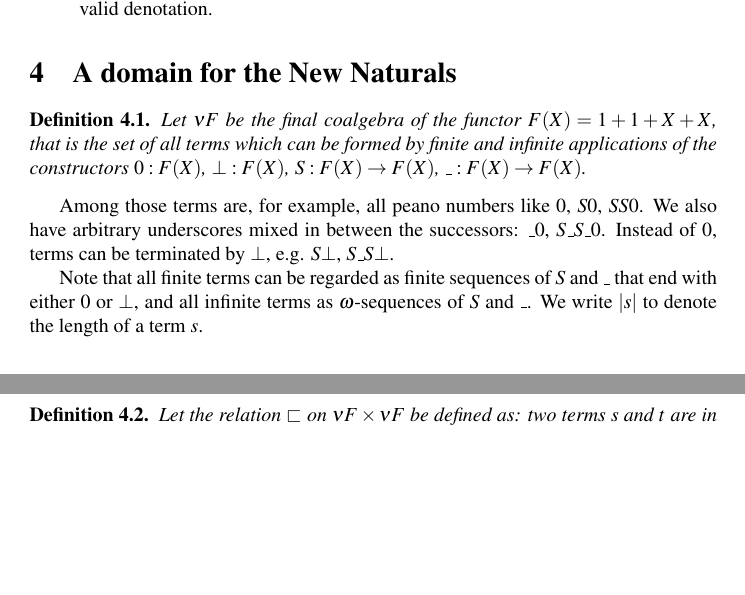
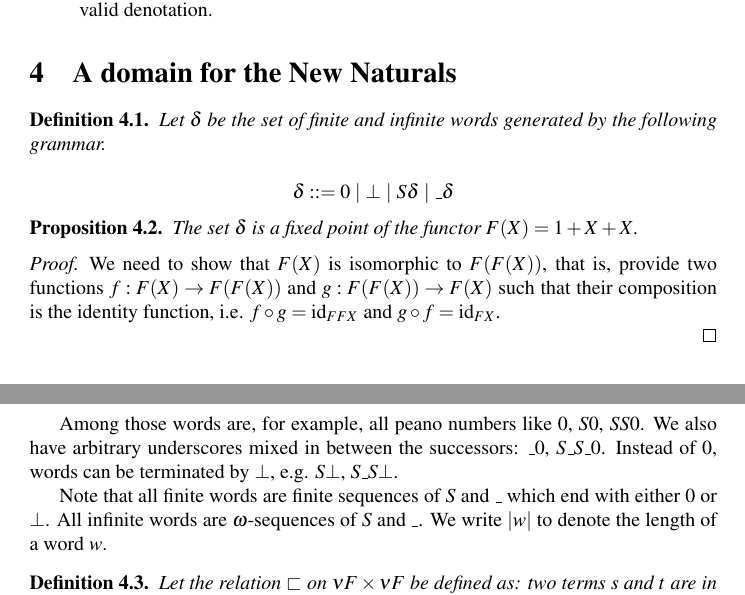
Before and after one commit to mklinik/radboud, a LaTeX document (research-seminar-IMC028/klinik2012ResearchSeminar.tex): two parts of pages 2 and 3 of 5, joined at a grey line, cut so that both start at the same text, the shorter picture padded with empty space. Compiled offline with pdfLaTeX.

Commit message:
term model
- make the idea of a term model explicit
- add Proposition: \delta is a fixed point of F

```diff
--- a/research-seminar-IMC028/klinik2012ResearchSeminar.tex
+++ b/research-seminar-IMC028/klinik2012ResearchSeminar.tex
@@ -13,6 +13,7 @@
 %\newcommand{\todo}[1]{}
 
 \newtheorem{defNuF}{Definition}[section]
+\newtheorem{thmDomNuFisFixedPoint}[defNuF]{Proposition}
 \newtheorem{defStrictOrderNuF}[defNuF]{Definition}
 \newtheorem{defPartialOrderNuF}[defNuF]{Definition}
 \newtheorem{thmPONuFisPartial}[defNuF]{Proposition}
@@ -133,25 +134,38 @@ indeed a valid denotation.
 
 \begin{defNuF}
 
-Let $\nu F$ be the final coalgebra of the functor $F(X) = 1 + 1 + X + X$, that
-is the set of all terms which can be formed by finite and infinite applications
-of the constructors $0:F(X)$, $\bot:F(X)$, $S:F(X) \arr F(X)$, $\_:F(X) \arr
-F(X)$.
+Let $\delta$ be the set of finite and infinite words generated by the following
+grammar.
+
+\begin{equation*}
+\delta ::= 0 \ |\ \bot \ |\ S \delta \ |\ \_ \delta
+\end{equation*}
 
 \end{defNuF}
 
+\begin{thmDomNuFisFixedPoint}
 
-Among those terms are, for example, all peano numbers like $0$, $S0$, $SS0$.
+The set $\delta$ is a fixed point of the functor $F(X) = 1 + X + X$.
+
+\end{thmDomNuFisFixedPoint}
+
+\begin{proof}
+
+We need to show that $F(X)$ is isomorphic to $F(F(X))$, that is, provide two
+functions $f : F(X) \arr F(F(X))$ and $g : F(F(X)) \arr F(X)$ such that their
+composition is the identity function, i.e. $f \circ g = \text{id}_{FFX}$ and $g
+\circ f = \text{id}_{FX}$.
+
+\end{proof}
+
+Among those words are, for example, all peano numbers like $0$, $S0$, $SS0$.
 We also have arbitrary underscores mixed in between the successors: $\_0$,
-$S\_S\_0$.  Instead of $0$, terms can be terminated by $\bot$, e.g.  $S\bot$,
+$S\_S\_0$.  Instead of $0$, words can be terminated by $\bot$, e.g.  $S\bot$,
 $S\_S\bot$.
 
-Note that all finite terms can be regarded as finite sequences of $S$ and $\_$
-that end with either $0$ or $\bot$, and all infinite terms as
-$\omega$-sequences of $S$ and $\_$.  We write $|s|$ to denote the length of a
-term $s$.
-
-
+Note that all finite words are finite sequences of $S$ and $\_$ which end with
+either $0$ or $\bot$. All infinite words are $\omega$-sequences of $S$ and $\_$.
+We write $|w|$ to denote the length of a word $w$.
 
 \begin{defStrictOrderNuF}
 
```
Also changed, not shown: research-seminar-IMC028/klinik2012ResearchSeminar.tex (2 more changed lines).
